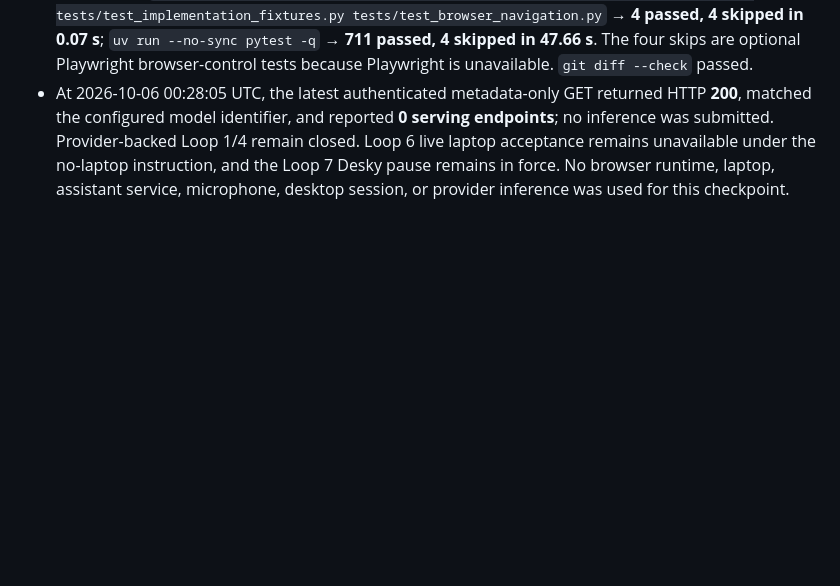
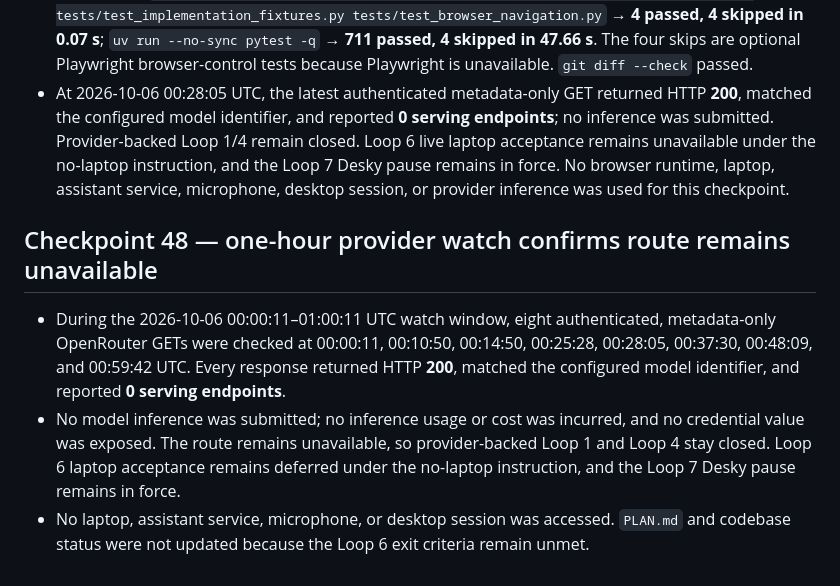
Before and after one commit to allenz2423/voice-assistant, a Markdown page: docs/implementation-log-2026-10-05.md, the part around the change. GitHub-like rendering; blank space fills up the shorter version.

Commit message:
Record one-hour provider route watch

```diff
--- a/docs/implementation-log-2026-10-05.md
+++ b/docs/implementation-log-2026-10-05.md
@@ -471,3 +471,9 @@ This keeps the same semantic task and oracle while ensuring the relative week/ye
 - This checks fixture-to-snapshot formatting and oracle visibility only. The fake page is not a browser renderer; it does not verify Chromium/Firefox DOM `inner_text()` behavior, model planning, browser interaction, or task completion. No production code changed.
 - Verification: `uv run --no-sync pytest -q tests/test_implementation_browser_dom_snapshot.py tests/test_implementation_fixtures.py tests/test_browser_navigation.py` → **4 passed, 4 skipped in 0.07 s**; `uv run --no-sync pytest -q` → **711 passed, 4 skipped in 47.66 s**. The four skips are optional Playwright browser-control tests because Playwright is unavailable. `git diff --check` passed.
 - At 2026-10-06 00:28:05 UTC, the latest authenticated metadata-only GET returned HTTP **200**, matched the configured model identifier, and reported **0 serving endpoints**; no inference was submitted. Provider-backed Loop 1/4 remain closed. Loop 6 live laptop acceptance remains unavailable under the no-laptop instruction, and the Loop 7 Desky pause remains in force. No browser runtime, laptop, assistant service, microphone, desktop session, or provider inference was used for this checkpoint.
+
+## Checkpoint 48 — one-hour provider watch confirms route remains unavailable
+
+- During the 2026-10-06 00:00:11–01:00:11 UTC watch window, eight authenticated, metadata-only OpenRouter GETs were checked at 00:00:11, 00:10:50, 00:14:50, 00:25:28, 00:28:05, 00:37:30, 00:48:09, and 00:59:42 UTC. Every response returned HTTP **200**, matched the configured model identifier, and reported **0 serving endpoints**.
+- No model inference was submitted; no inference usage or cost was incurred, and no credential value was exposed. The route remains unavailable, so provider-backed Loop 1 and Loop 4 stay closed. Loop 6 laptop acceptance remains deferred under the no-laptop instruction, and the Loop 7 Desky pause remains in force.
+- No laptop, assistant service, microphone, or desktop session was accessed. `PLAN.md` and codebase status were not updated because the Loop 6 exit criteria remain unmet.
```
